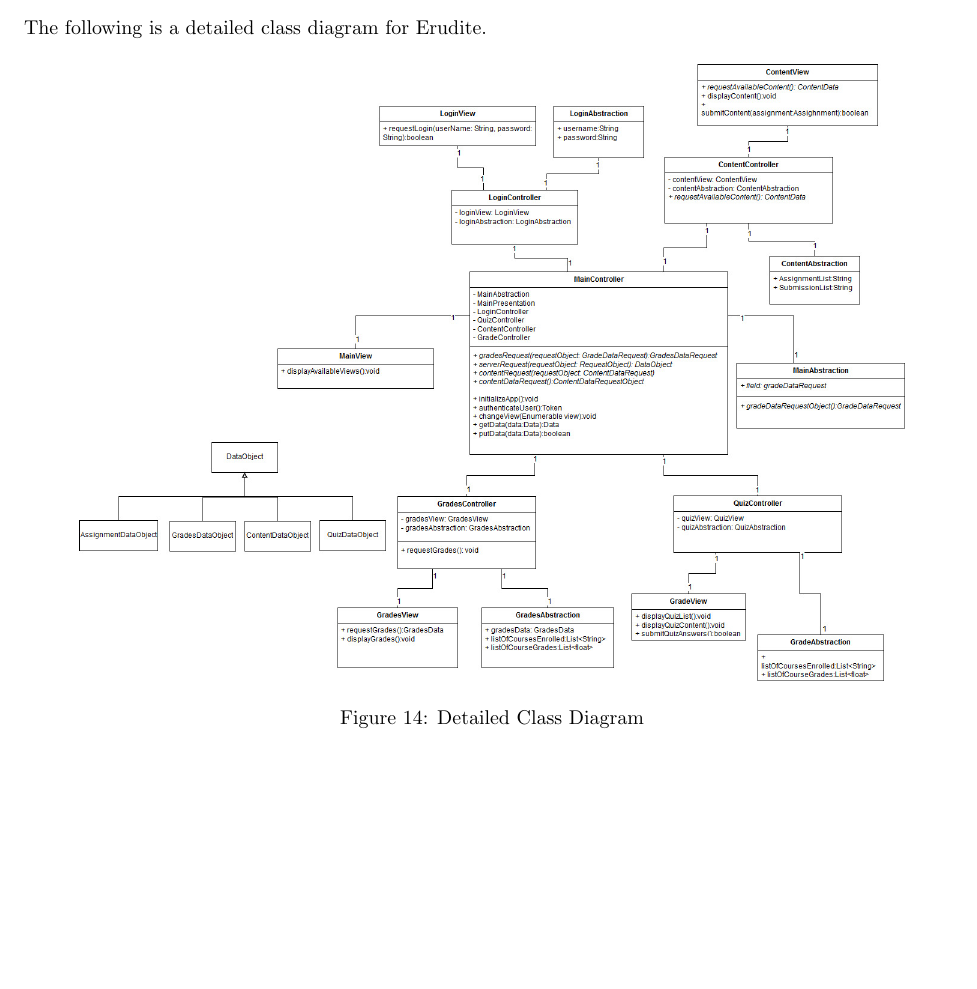
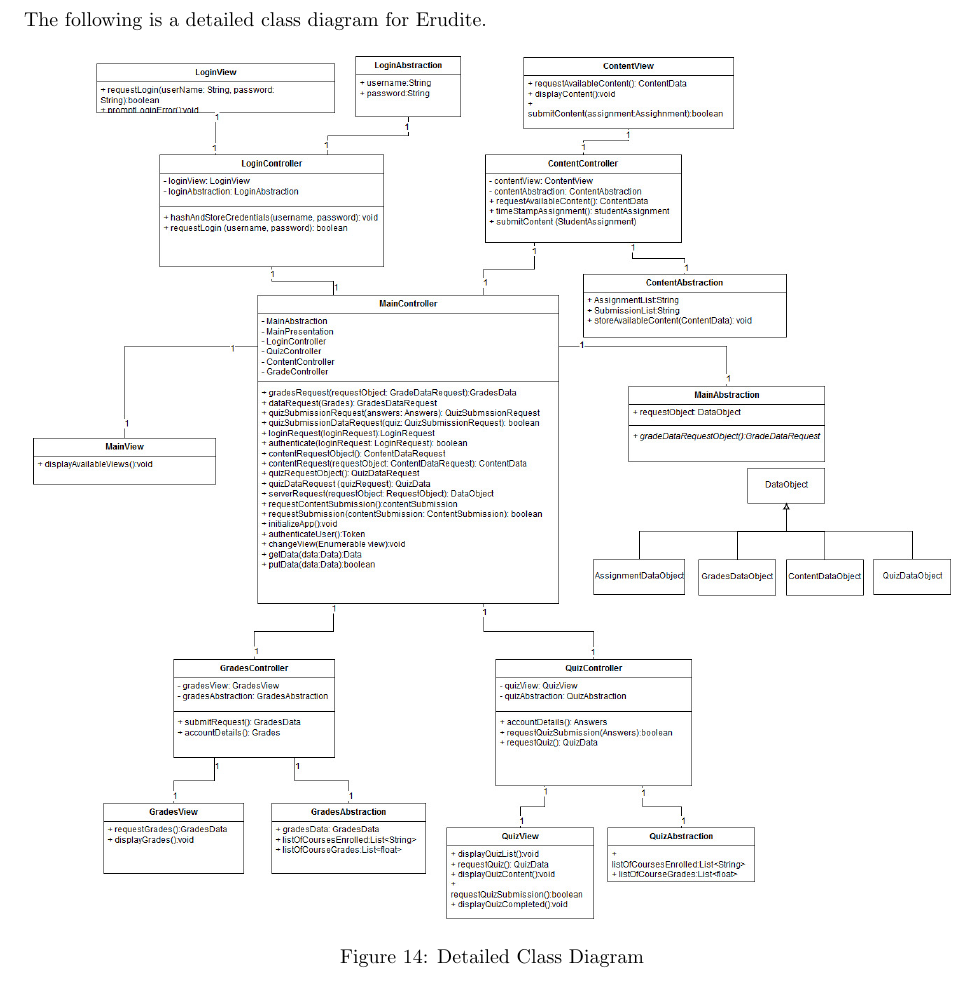
Before and after one commit to Plan6/Plan6-Requirement-Doc, a LaTeX document (Deliverable 3/Deliverable3.tex): part of page 10 of 11 before the commit and part of page 11 of 12 after it, cut so that both start at the same text, the shorter picture padded with empty space. Compiled offline with pdfLaTeX.

Commit message:
Updated sequence diagrams and detailed class diagram

```diff
--- a/Deliverable 3/Deliverable3.tex
+++ b/Deliverable 3/Deliverable3.tex
@@ -237,7 +238,7 @@
 The following is a detailed class diagram for Erudite.
 \begin{figure}[H]
   \centering
-  \includegraphics[scale=0.3]{A3_Assets/DetailedClassDiagram.jpg}
+  \includegraphics[scale=0.35]{A3_Assets/DetailedClassDiagram.jpg}
   \caption{Detailed Class Diagram}
 \end{figure}
 % End Section
```
Also changed, not shown: Deliverable 3/A3_Assets/DetailedClassDiagram.jpg, Deliverable 3/A3_Assets/StudentChecksGrades.jpg, Deliverable 3/A3_Assets/StudentCompletesQuiz.jpg, Deliverable 3/A3_Assets/StudentLogsIn.jpg, Deliverable 3/A3_Assets/StudentOpensContent.jpg, Deliverable 3/A3_Assets/StudentOpensQuiz.jpg, Deliverable 3/A3_Assets/StudentSubmitsAssignment.jpg, Deliverable 3/A3_Assets/TeacherLogsIn.jpg, Deliverable 3/A3_Assets/TeacherOpensContent.jpg, Deliverable 3/Deliverable3.tex (1 more changed lines).
